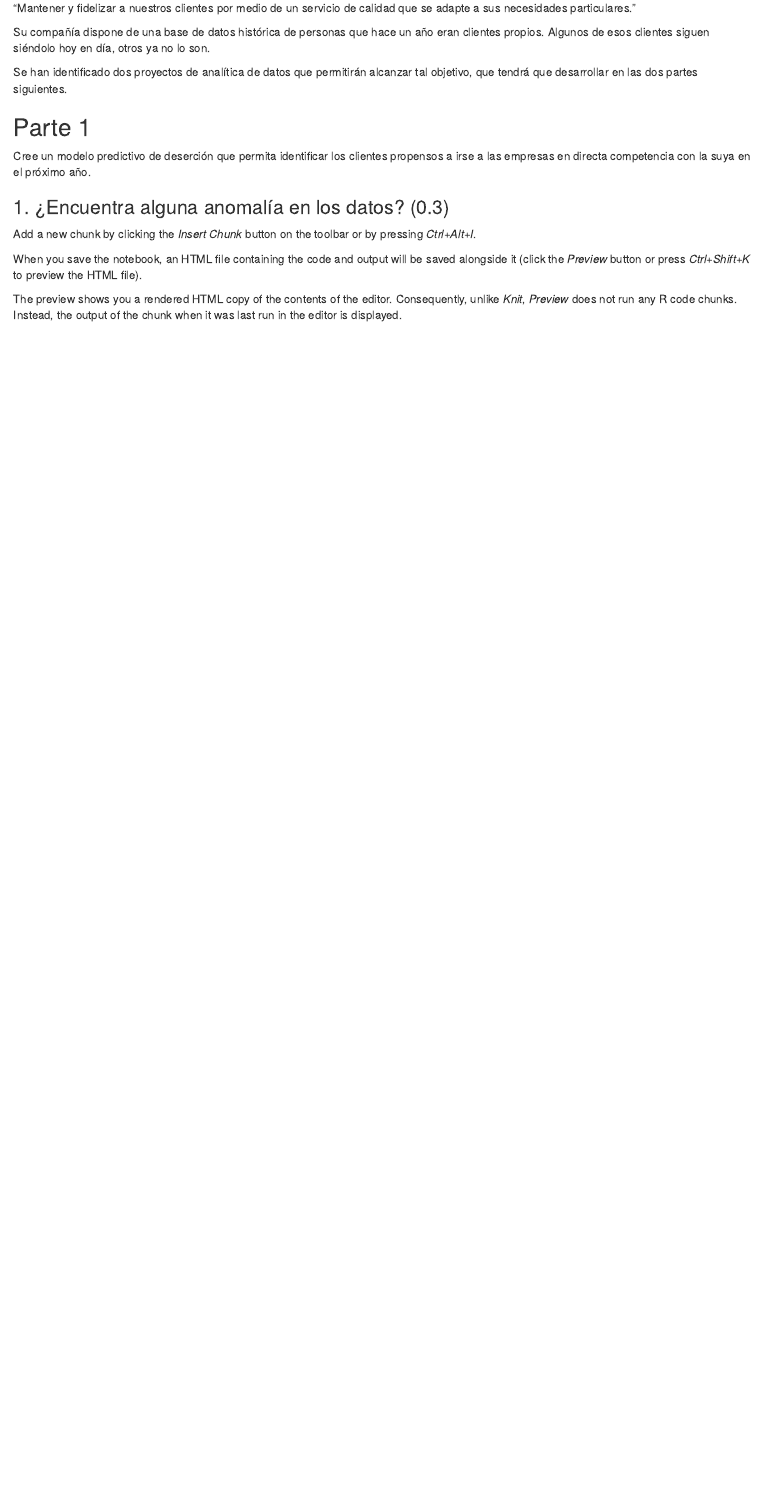
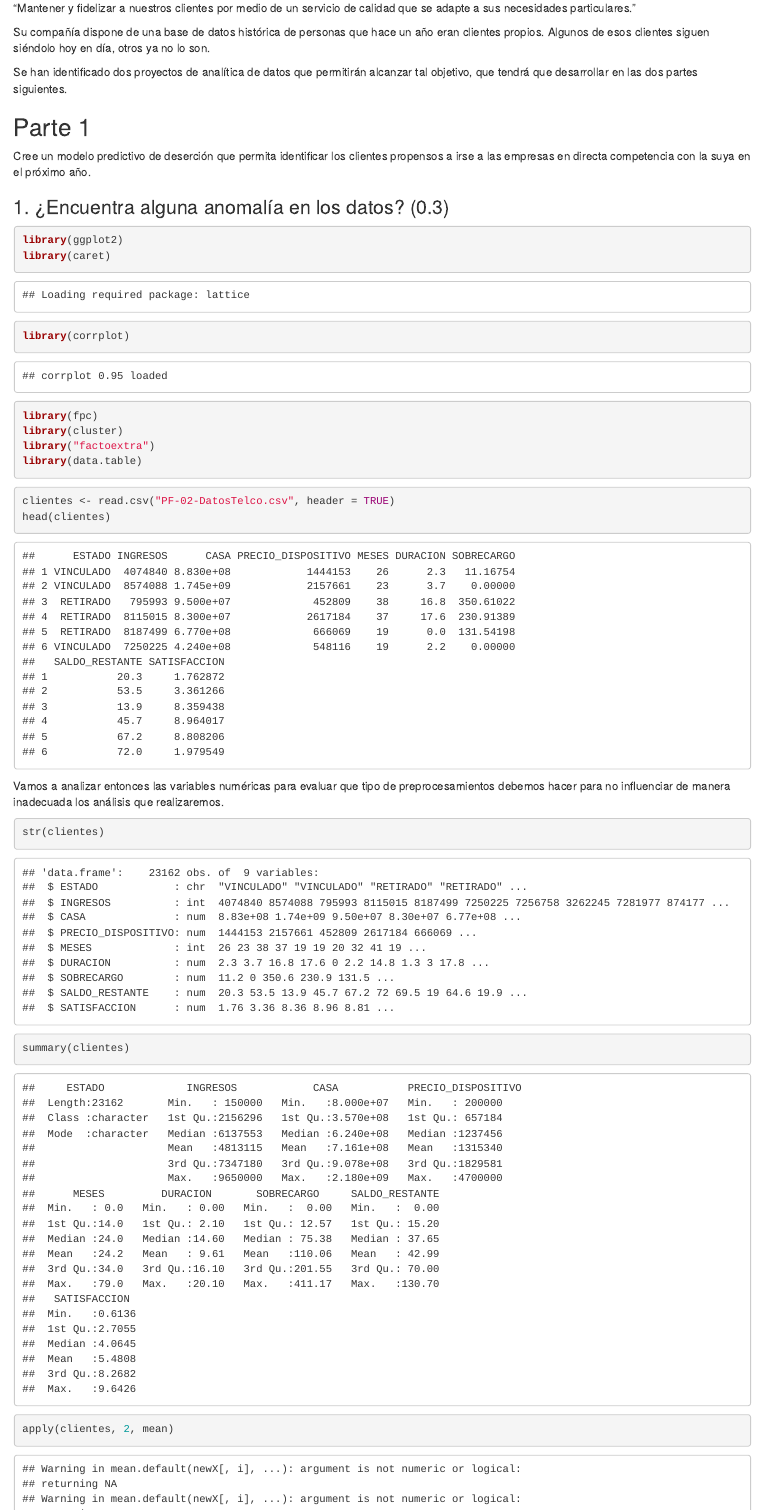
Before and after one commit to atc91/fad, an R Markdown document (notebook.Rmd): the page in a window 1100 px wide, from 200 px down. Rendered offline with R 4.5, knitr and Pandoc, with nearby package versions.

Commit message:
se comenzó el analisis exploratorio de los datos

````diff
--- a/notebook.Rmd
+++ b/notebook.Rmd
@@ -20,3 +20,24 @@
 
 ### 1. ¿Encuentra alguna anomalía en los datos? (0.3)
 
+
+```{r}
+library(ggplot2)
+library(caret)
+library(corrplot)
+library(fpc)
+library(cluster)
+library("factoextra")
+library(data.table)
+```
+
+```{r}
+clientes <- read.csv("PF-02-DatosTelco.csv", header = TRUE)
+head(clientes)
+```
+
+Vamos a analizar entonces las variables numéricas para evaluar que tipo de preprocesamientos debemos hacer para no influenciar de manera inadecuada los análisis que realizaremos.
+```{r}
+str(clientes)
+summary(clientes)
+apply(clientes, 2, mean)
````
Also changed, not shown: notebook.nb.html, notebook.Rmd (3 more changed lines).
